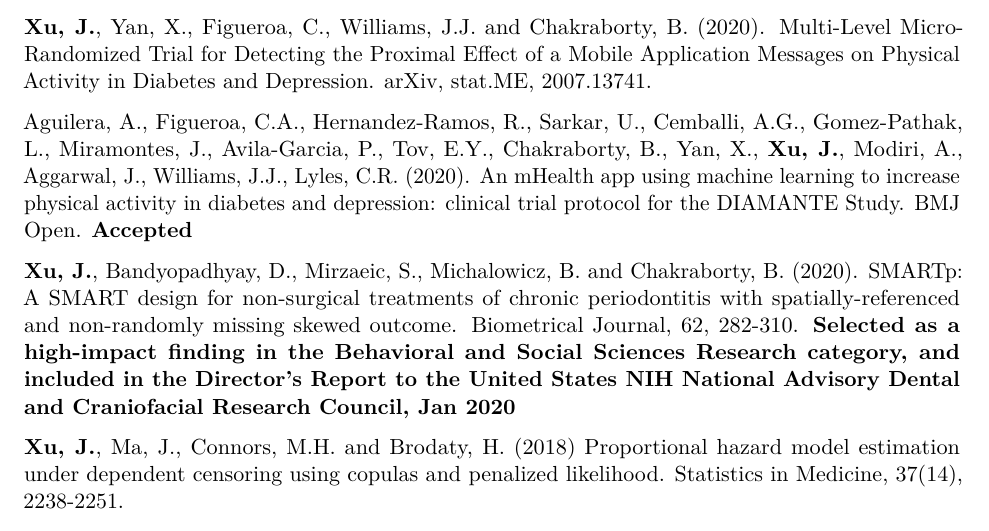
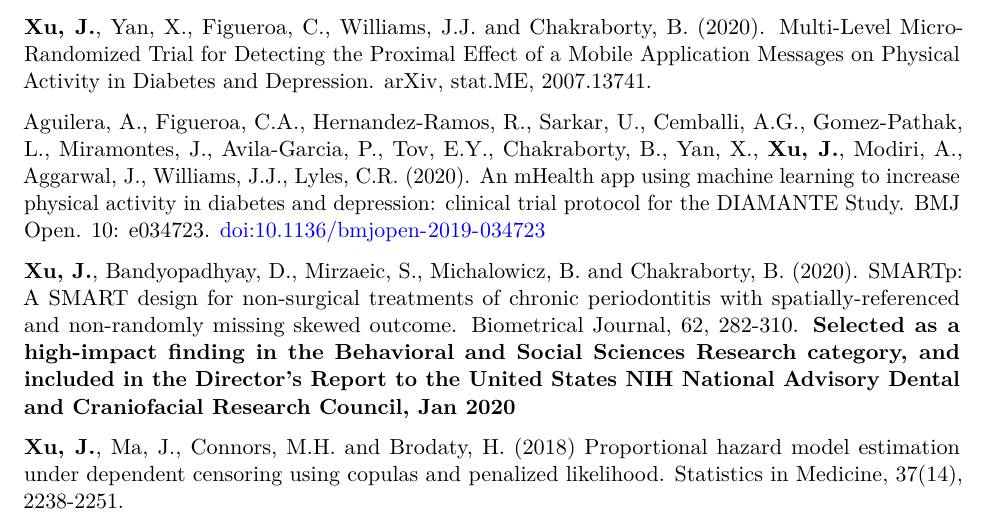
Before and after one commit to Kenny-Jing-Xu/Curriculum-Vitae, an R Markdown document (Curriculum Vitae KX.Rmd): part of page 3 of 7, cut so that both start at the same text. Rendered offline with R 4.5, knitr and Pandoc, then LaTeX, with nearby package versions.

Commit message:
Update aritcle of DIAMANTE protocol

```diff
--- a/Curriculum Vitae KX.Rmd
+++ b/Curriculum Vitae KX.Rmd
@@ -118,7 +118,7 @@ https://scholar.google.com.sg/citations?user=uxLxUrAAAAAJ&hl=en
 ## Articles:
 **Xu, J.**, Yan, X., Figueroa, C., Williams, J.J. and Chakraborty, B. (2020). Multi-Level Micro-Randomized Trial for Detecting the Proximal Effect of a Mobile Application Messages on Physical Activity in Diabetes and Depression. arXiv, stat.ME, 2007.13741.
 
-Aguilera, A., Figueroa, C.A., Hernandez-Ramos, R., Sarkar, U., Cemballi, A.G., Gomez-Pathak, L., Miramontes, J., Avila-Garcia, P., Tov, E.Y., Chakraborty, B., Yan, X., **Xu, J.**, Modiri, A., Aggarwal, J., Williams, J.J., Lyles, C.R. (2020). An mHealth app using machine learning to increase physical activity in diabetes and depression: clinical trial protocol for the DIAMANTE Study. BMJ Open. **Accepted**
+Aguilera, A., Figueroa, C.A., Hernandez-Ramos, R., Sarkar, U., Cemballi, A.G., Gomez-Pathak, L., Miramontes, J., Avila-Garcia, P., Tov, E.Y., Chakraborty, B., Yan, X., **Xu, J.**, Modiri, A., Aggarwal, J., Williams, J.J., Lyles, C.R. (2020). An mHealth app using machine learning to increase physical activity in diabetes and depression: clinical trial protocol for the DIAMANTE Study. BMJ Open. 10: e034723. doi:10.1136/bmjopen-2019-034723
 
 **Xu, J.**, Bandyopadhyay, D., Mirzaeic, S., Michalowicz, B. and Chakraborty, B. (2020). SMARTp: A SMART design for non-surgical treatments of chronic periodontitis with spatially-referenced and non-randomly missing skewed outcome. Biometrical Journal, 62, 282-310. **Selected as a high-impact finding in the Behavioral and Social Sciences Research category, and included in the Director’s Report to the United States NIH National Advisory Dental and Craniofacial Research Council, Jan 2020**
 
```
